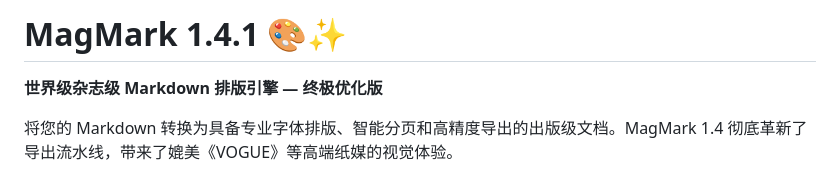
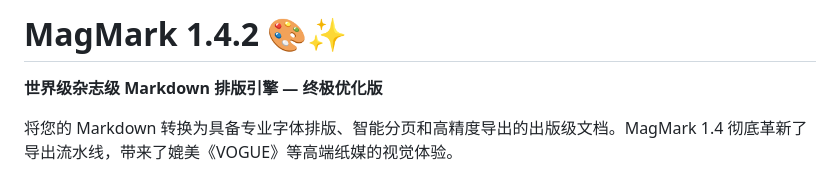
Before and after one commit to jammyfu/MagMark, a Markdown page: README.md, the part around the change. Drawn GitHub-style.

Commit message:
更新 README.md

```diff
--- a/README.md
+++ b/README.md
@@ -1,4 +1,4 @@
-# MagMark 1.4.1 🎨✨
+# MagMark 1.4.2 🎨✨
 
 **世界级杂志级 Markdown 排版引擎 — 终极优化版**
 
```
